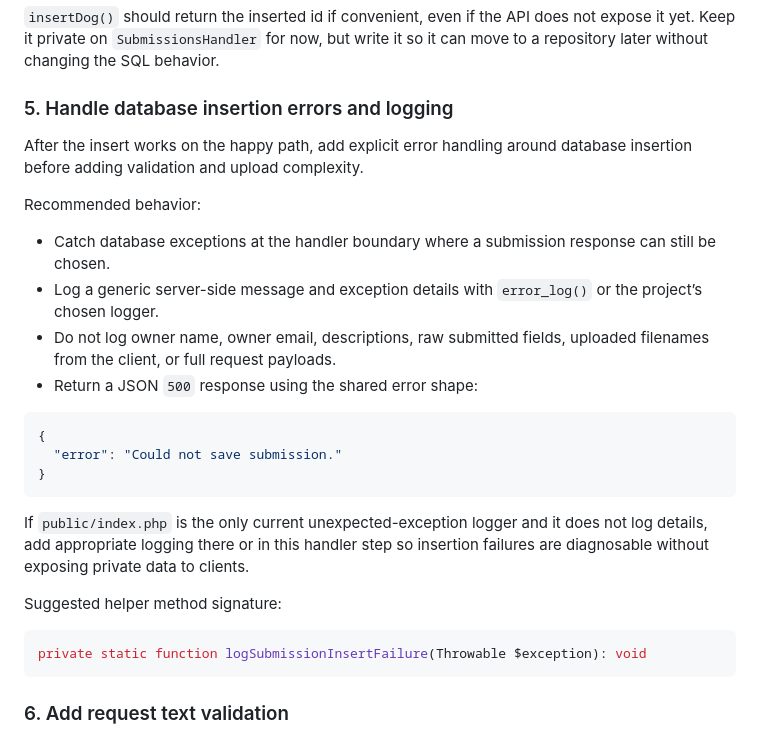
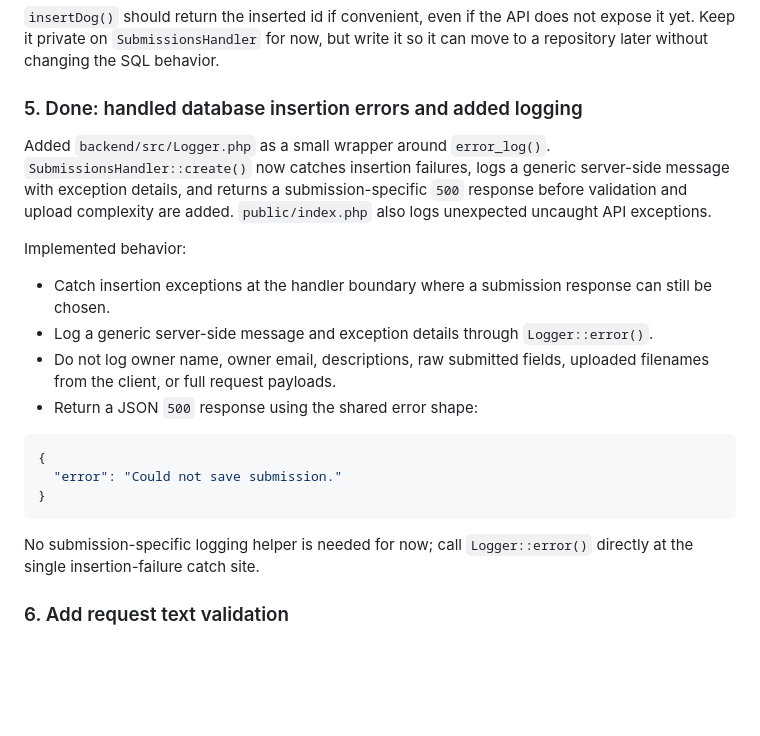
Before and after one commit to tetrahemihexahedron/abqDog, a Markdown page: notes/AI_plans/backend_submission.md, the part around the change. GitHub-like rendering; blank space fills up the shorter version.

Commit message:
Update implementation notes

````diff
--- a/notes/AI_plans/backend_submission.md
+++ b/notes/AI_plans/backend_submission.md
@@ -245,14 +245,14 @@ private static function insertDog(Dog $dog): int
 
 `insertDog()` should return the inserted id if convenient, even if the API does not expose it yet. Keep it private on `SubmissionsHandler` for now, but write it so it can move to a repository later without changing the SQL behavior.
 
-### 5. Handle database insertion errors and logging
+### 5. Done: handled database insertion errors and added logging
 
-After the insert works on the happy path, add explicit error handling around database insertion before adding validation and upload complexity.
+Added `backend/src/Logger.php` as a small wrapper around `error_log()`. `SubmissionsHandler::create()` now catches insertion failures, logs a generic server-side message with exception details, and returns a submission-specific `500` response before validation and upload complexity are added. `public/index.php` also logs unexpected uncaught API exceptions.
 
-Recommended behavior:
+Implemented behavior:
 
-- Catch database exceptions at the handler boundary where a submission response can still be chosen.
-- Log a generic server-side message and exception details with `error_log()` or the project’s chosen logger.
+- Catch insertion exceptions at the handler boundary where a submission response can still be chosen.
+- Log a generic server-side message and exception details through `Logger::error()`.
 - Do not log owner name, owner email, descriptions, raw submitted fields, uploaded filenames from the client, or full request payloads.
 - Return a JSON `500` response using the shared error shape:
 
@@ -262,13 +262,7 @@ Recommended behavior:
 }
 ```
 
-If `public/index.php` is the only current unexpected-exception logger and it does not log details, add appropriate logging there or in this handler step so insertion failures are diagnosable without exposing private data to clients.
-
-Suggested helper method signature:
-
-```php
-private static function logSubmissionInsertFailure(Throwable $exception): void
-```
+No submission-specific logging helper is needed for now; call `Logger::error()` directly at the single insertion-failure catch site.
 
 ### 6. Add request text validation
 
````
